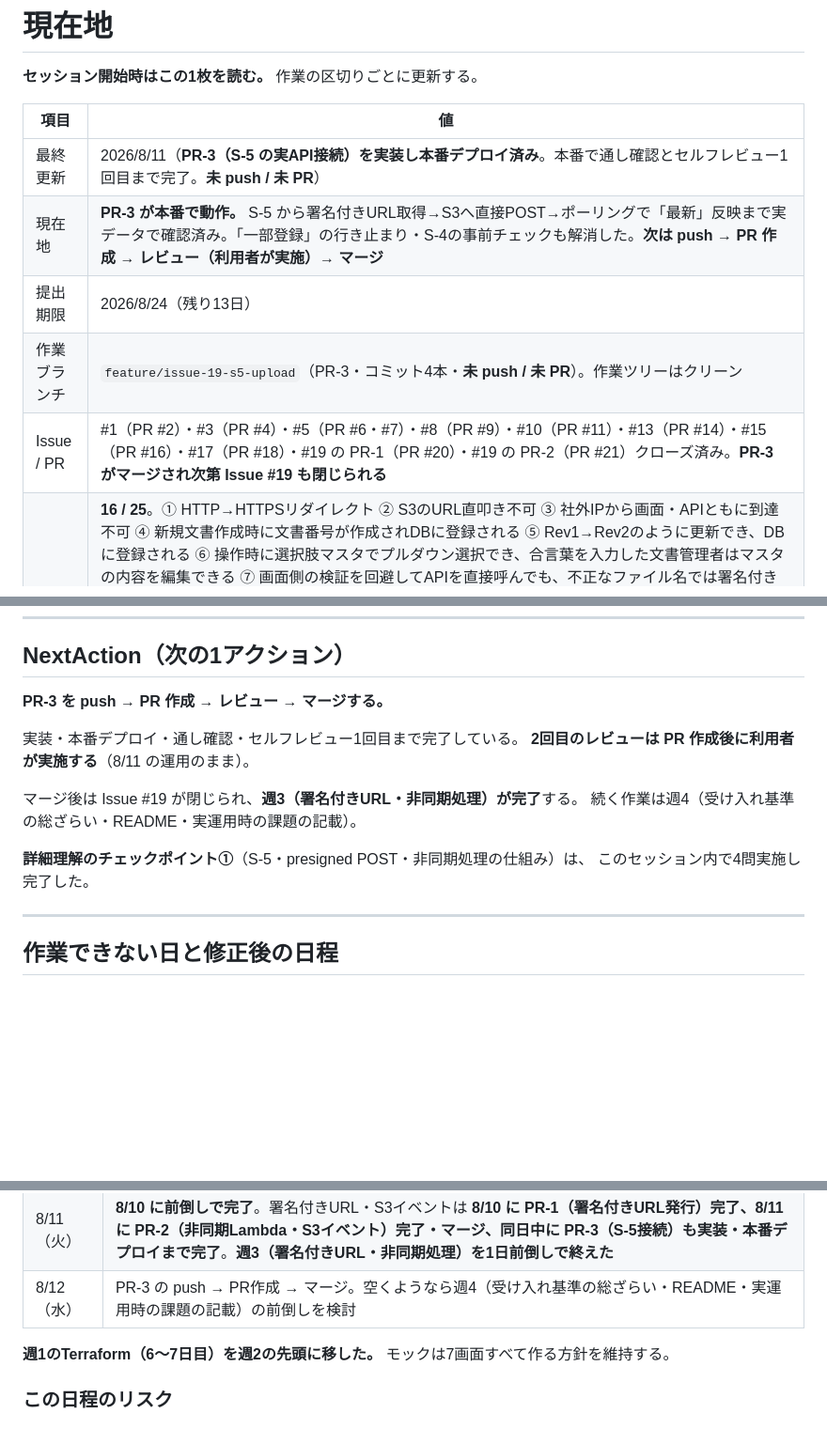
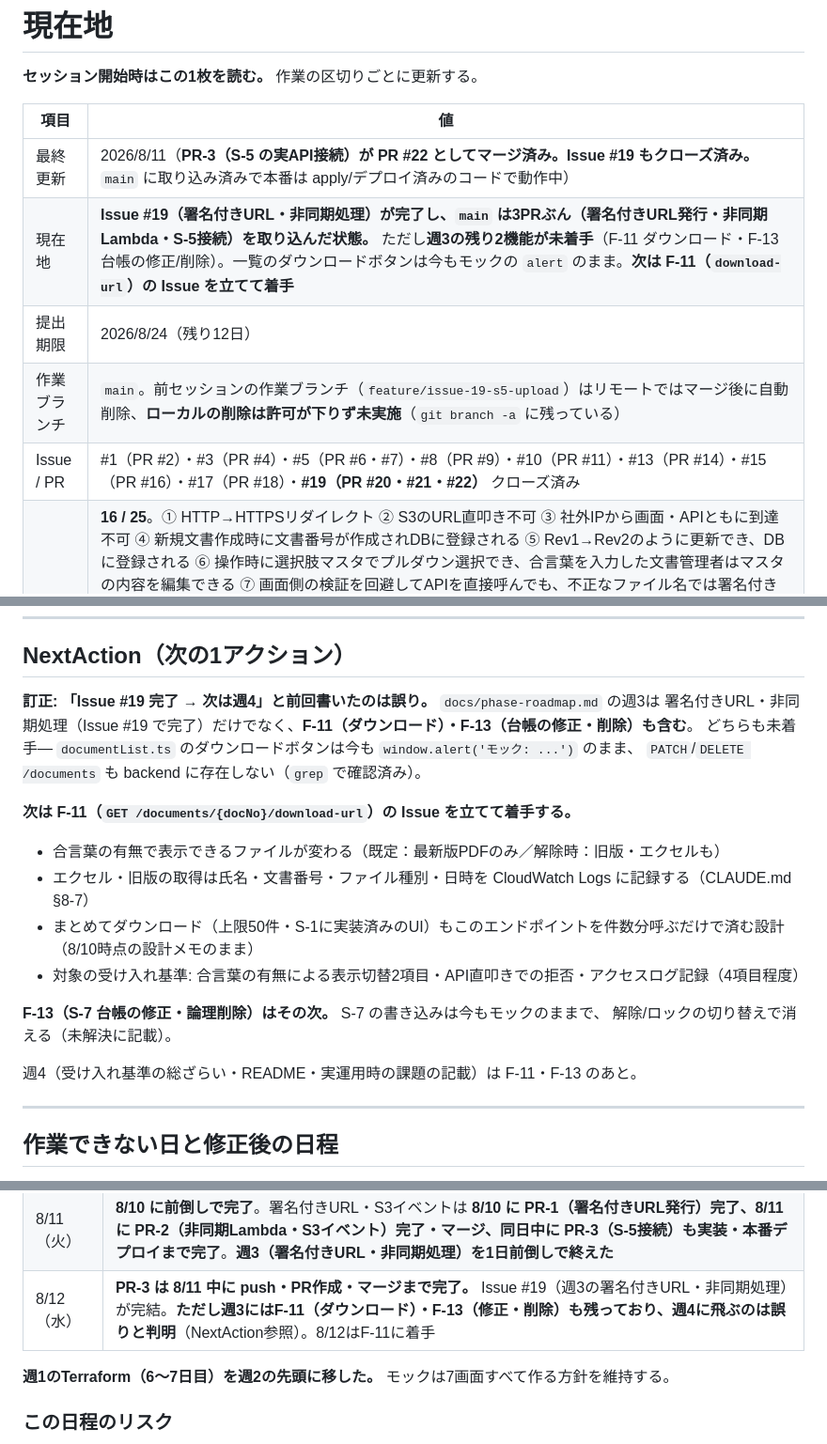
Before and after one commit to cxl03157-afk/q-documents, a Markdown page: docs/context.md, 3 parts joined by grey strips. Shown at 94% size. GitHub-like rendering; blank space fills up the shorter version.

Commit message:
docs: 次はF-11と訂正する（週3にダウンロード・修正削除が残っている）
- 週3(署名付きURL・非同期処理)はIssue #19で完了したが、F-11(ダウンロード)と
  F-13(台帳の修正・削除)がまだ残っており「週4へ」は誤りだった
- NextActionをF-11着手に更新

Co-Authored-By: Claude Sonnet 5 <noreply@anthropic.com>

```diff
--- a/docs/context.md
+++ b/docs/context.md
@@ -4,11 +4,11 @@
 
 | 項目 | 値 |
 | --- | --- |
-| 最終更新 | 2026/8/11（**PR-3（S-5 の実API接続）を実装し本番デプロイ済み**。本番で通し確認とセルフレビュー1回目まで完了。**未 push / 未 PR**） |
-| 現在地 | **PR-3 が本番で動作。** S-5 から署名付きURL取得→S3へ直接POST→ポーリングで「最新」反映まで実データで確認済み。「一部登録」の行き止まり・S-4の事前チェックも解消した。**次は push → PR 作成 → レビュー（利用者が実施）→ マージ** |
-| 提出期限 | 2026/8/24（残り13日） |
-| 作業ブランチ | `feature/issue-19-s5-upload`（PR-3・コミット4本・**未 push / 未 PR**）。作業ツリーはクリーン |
-| Issue / PR | #1（PR #2）・#3（PR #4）・#5（PR #6・#7）・#8（PR #9）・#10（PR #11）・#13（PR #14）・#15（PR #16）・#17（PR #18）・#19 の PR-1（PR #20）・#19 の PR-2（PR #21）クローズ済み。**PR-3 がマージされ次第 Issue #19 も閉じられる** |
+| 最終更新 | 2026/8/11（**PR-3（S-5 の実API接続）が PR #22 としてマージ済み。Issue #19 もクローズ済み。** `main` に取り込み済みで本番は apply/デプロイ済みのコードで動作中） |
+| 現在地 | **Issue #19（署名付きURL・非同期処理）が完了し、`main` は3PRぶん（署名付きURL発行・非同期Lambda・S-5接続）を取り込んだ状態。** ただし**週3の残り2機能が未着手**（F-11 ダウンロード・F-13 台帳の修正/削除）。一覧のダウンロードボタンは今もモックの `alert` のまま。**次は F-11（`download-url`）の Issue を立てて着手** |
+| 提出期限 | 2026/8/24（残り12日） |
+| 作業ブランチ | `main`。前セッションの作業ブランチ（`feature/issue-19-s5-upload`）はリモートではマージ後に自動削除、**ローカルの削除は許可が下りず未実施**（`git branch -a` に残っている） |
+| Issue / PR | #1（PR #2）・#3（PR #4）・#5（PR #6・#7）・#8（PR #9）・#10（PR #11）・#13（PR #14）・#15（PR #16）・#17（PR #18）・**#19（PR #20・#21・#22）** クローズ済み |
 | 受け入れ基準の消化 | **16 / 25**。① HTTP→HTTPSリダイレクト ② S3のURL直叩き不可 ③ 社外IPから画面・APIともに到達不可 ④ 新規文書作成時に文書番号が作成されDBに登録される ⑤ Rev1→Rev2のように更新でき、DBに登録される ⑥ 操作時に選択肢マスタでプルダウン選択でき、合言葉を入力した文書管理者はマスタの内容を編集できる ⑦ 画面側の検証を回避してAPIを直接呼んでも、不正なファイル名では署名付きURLが発行されない ⑧ 台帳の一覧をWeb上で表示できる ⑨ 台帳を製品コード・工程番号（工程名を併記）・文書種類・状態でフィルタリングして表示できる ⑩ 文書を選択するとそれと関連するPFMEA・QC工程表・作業指示書の文書番号が表示できる ⑪ 台帳の一覧、フィルタリングした台帳の内容をCSV形式でダウンロードできる ⑫ 文書をアップロードした時に、PDFファイルとエクセルファイルが保管されている ⑬ 改訂文書をアップロードしたら旧版の文書をアーカイブして、最新版のみ表示する（⑫⑬ とも 8/11・PR-2）。**新規に確認（8/11・PR-3）**: ⑭ **文書をアップロードしたら、その文書の文書番号が台帳に存在することを確認できる**（実際にファイルをアップロードし「最新」への反映・一覧表示まで実機確認） ⑮ **登録済み・旧版・未登録番号の文書をアップロードすると、それぞれ理由が表示され登録されない**（旧版・未登録番号は実機確認。「両方登録済み」は同一関数内の分岐でコード変更なし、8/3のPlaywright自動テストで検証済みのロジックを維持） ⑯ **PDFを2つ選ぶなど、欄とファイル種別が一致しない場合は理由が表示され登録されない**（`validateUploadFileNames` はロジック変更なし。Vitest 15ケース＋8/3のPlaywright自動テストで検証済み）。**すべて本番URLで実機確認済み**（⑧〜⑪ は実装が 8/3〜8/9 に済んでいたが、確認と記録をしていなかったもの。8/10 に利用者が実機で確認） |
 | 公開URL | 画面 `https://d34i7uaj7yhneq.cloudfront.net/` ／ API `https://nzkpeswm1j.execute-api.ap-northeast-1.amazonaws.com/prod` |
 
@@ -16,16 +16,22 @@
 
 ## NextAction（次の1アクション）
 
-**PR-3 を push → PR 作成 → レビュー → マージする。**
+**訂正: 「Issue #19 完了 → 次は週4」と前回書いたのは誤り。** `docs/phase-roadmap.md` の週3は
+署名付きURL・非同期処理（Issue #19 で完了）だけでなく、**F-11（ダウンロード）・F-13（台帳の修正・削除）も含む**。
+どちらも未着手— `documentList.ts` のダウンロードボタンは今も `window.alert('モック: ...')` のまま、
+`PATCH`/`DELETE /documents` も backend に存在しない（`grep` で確認済み）。
 
-実装・本番デプロイ・通し確認・セルフレビュー1回目まで完了している。
-**2回目のレビューは PR 作成後に利用者が実施する**（8/11 の運用のまま）。
+**次は F-11（`GET /documents/{docNo}/download-url`）の Issue を立てて着手する。**
 
-マージ後は Issue #19 が閉じられ、**週3（署名付きURL・非同期処理）が完了**する。
-続く作業は週4（受け入れ基準の総ざらい・README・実運用時の課題の記載）。
+- 合言葉の有無で表示できるファイルが変わる（既定：最新版PDFのみ／解除時：旧版・エクセルも）
+- エクセル・旧版の取得は氏名・文書番号・ファイル種別・日時を CloudWatch Logs に記録する（CLAUDE.md §8-7）
+- まとめてダウンロード（上限50件・S-1に実装済みのUI）もこのエンドポイントを件数分呼ぶだけで済む設計（8/10時点の設計メモのまま）
+- 対象の受け入れ基準: 合言葉の有無による表示切替2項目・API直叩きでの拒否・アクセスログ記録（4項目程度）
 
-**詳細理解のチェックポイント①**（S-5・presigned POST・非同期処理の仕組み）は、
-このセッション内で4問実施し完了した。
+**F-13（S-7 台帳の修正・論理削除）はその次。** S-7 の書き込みは今もモックのままで、
+解除/ロックの切り替えで消える（未解決に記載）。
+
+週4（受け入れ基準の総ざらい・README・実運用時の課題の記載）は F-11・F-13 のあと。
 
 ---
 
@@ -45,7 +51,7 @@
 | 8/9（日） | **✓ 完了** PR #11 マージ・コスト試算に続けて、**8/10 の予定分（採番 F-02/F-07/F-03）と 8/11 の予定分の一部（一覧API接続 F-05）を前倒しで実施**。PR #14・PR #16 をマージし本番デプロイ、受け入れ基準5/25まで確認 |
 | 8/10（月） | **✓ 完了**（採番3本・画面のAPI接続は8/9に前倒し済み）。**8/11の予定分（マスタCRUD F-10・S-6接続）を1日前倒しで実施** → PR #18 マージ・本番デプロイ・受け入れ基準6/25まで確認 |
 | 8/11（火） | **8/10 に前倒しで完了**。署名付きURL・S3イベントは **8/10 に PR-1（署名付きURL発行）完了、8/11 に PR-2（非同期Lambda・S3イベント）完了・マージ、同日中に PR-3（S-5接続）も実装・本番デプロイまで完了**。**週3（署名付きURL・非同期処理）を1日前倒しで終えた** |
-| 8/12（水） | PR-3 の push → PR作成 → マージ。空くようなら週4（受け入れ基準の総ざらい・README・実運用時の課題の記載）の前倒しを検討 |
+| 8/12（水） | **PR-3 は 8/11 中に push・PR作成・マージまで完了。** Issue #19（週3の署名付きURL・非同期処理）が完結。**ただし週3にはF-11（ダウンロード）・F-13（修正・削除）も残っており、週4に飛ぶのは誤りと判明**（NextAction参照）。8/12はF-11に着手 |
 
 **週1のTerraform（6〜7日目）を週2の先頭に移した。** モックは7画面すべて作る方針を維持する。
 
```
